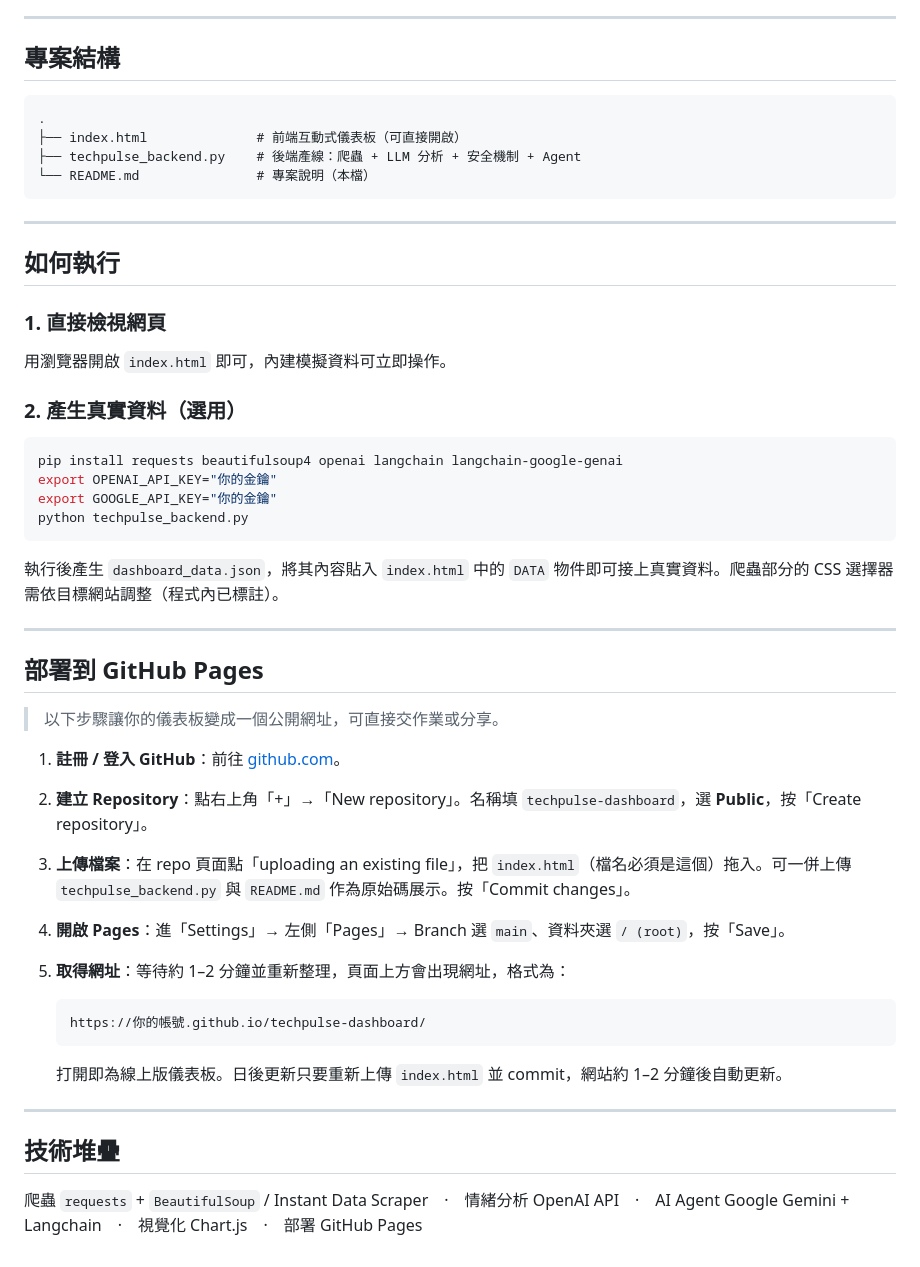
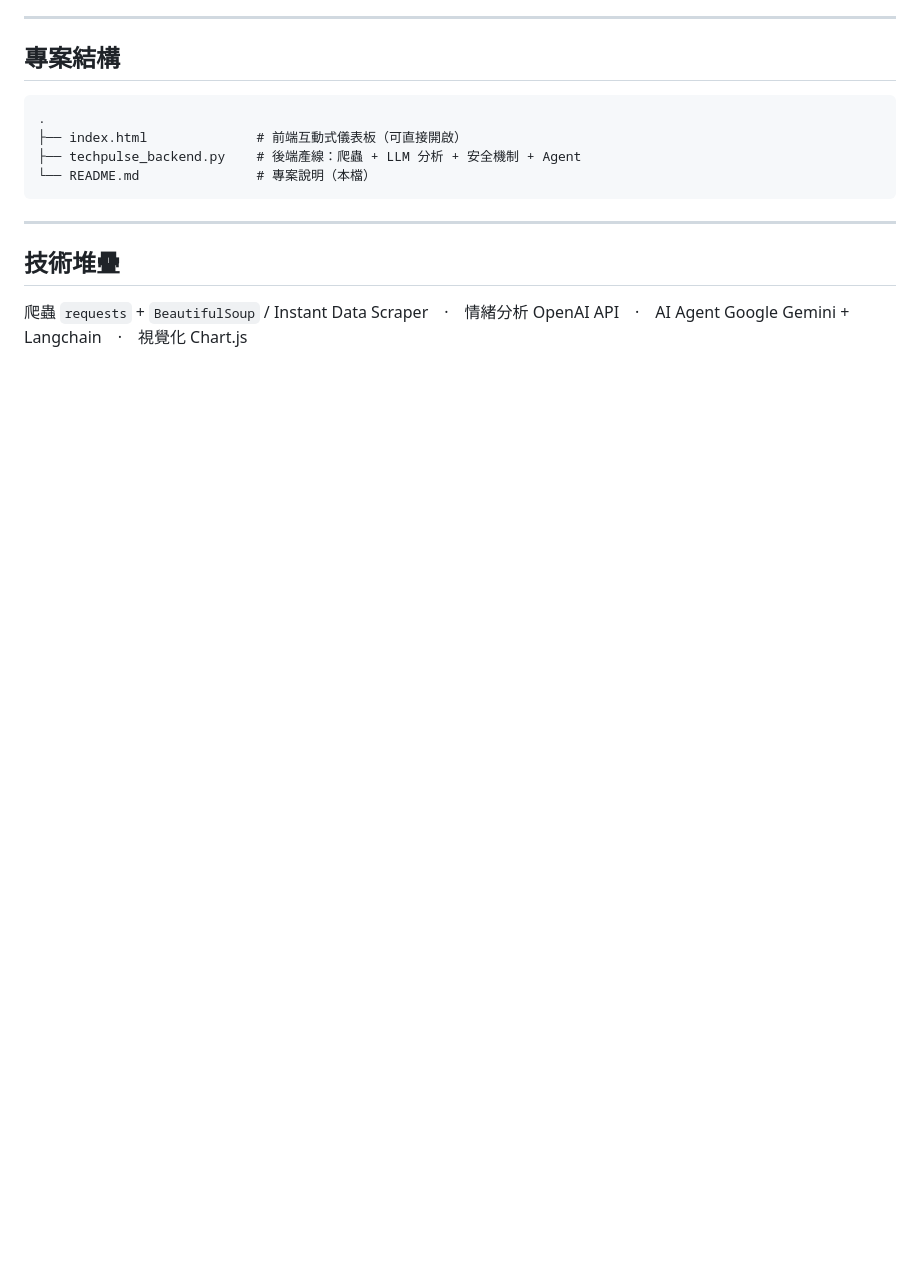
Before and after one commit to SarahChiu0321/techpulse-dashboard, a Markdown page: README.md, the part around one of its changes. Drawn GitHub-style; blank space fills up the shorter version.

````diff
--- a/README.md
+++ b/README.md
@@ -74,43 +64,6 @@ LLM 可能為了「有問必答」而編造資料中不存在的內容。本專
 
 ---
 
-## 如何執行
-
-### 1. 直接檢視網頁
-
-用瀏覽器開啟 `index.html` 即可，內建模擬資料可立即操作。
-
-### 2. 產生真實資料（選用）
-
-```bash
-pip install requests beautifulsoup4 openai langchain langchain-google-genai
-export OPENAI_API_KEY="你的金鑰"
-export GOOGLE_API_KEY="你的金鑰"
-python techpulse_backend.py
-```
-
-執行後產生 `dashboard_data.json`，將其內容貼入 `index.html` 中的 `DATA` 物件即可接上真實資料。爬蟲部分的 CSS 選擇器需依目標網站調整（程式內已標註）。
-
----
-
-## 部署到 GitHub Pages
-
-> 以下步驟讓你的儀表板變成一個公開網址，可直接交作業或分享。
-
-1. **註冊 / 登入 GitHub**：前往 [github.com](https://github.com)。
-2. **建立 Repository**：點右上角「+」→「New repository」。名稱填 `techpulse-dashboard`，選 **Public**，按「Create repository」。
-3. **上傳檔案**：在 repo 頁面點「uploading an existing file」，把 `index.html`（檔名必須是這個）拖入。可一併上傳 `techpulse_backend.py` 與 `README.md` 作為原始碼展示。按「Commit changes」。
-4. **開啟 Pages**：進「Settings」→ 左側「Pages」→ Branch 選 `main`、資料夾選 `/ (root)`，按「Save」。
-5. **取得網址**：等待約 1–2 分鐘並重新整理，頁面上方會出現網址，格式為：
-
-   ```
-   https://你的帳號.github.io/techpulse-dashboard/
-   ```
-
-   打開即為線上版儀表板。日後更新只要重新上傳 `index.html` 並 commit，網站約 1–2 分鐘後自動更新。
-
----
-
 ## 技術堆疊
 
-爬蟲 `requests` + `BeautifulSoup` / Instant Data Scraper　·　情緒分析 OpenAI API　·　AI Agent Google Gemini + Langchain　·　視覺化 Chart.js　·　部署 GitHub Pages
+爬蟲 `requests` + `BeautifulSoup` / Instant Data Scraper　·　情緒分析 OpenAI API　·　AI Agent Google Gemini + Langchain　·　視覺化 Chart.js
````
Also changed, not shown: other parts of README.md (+19 -29 lines).
